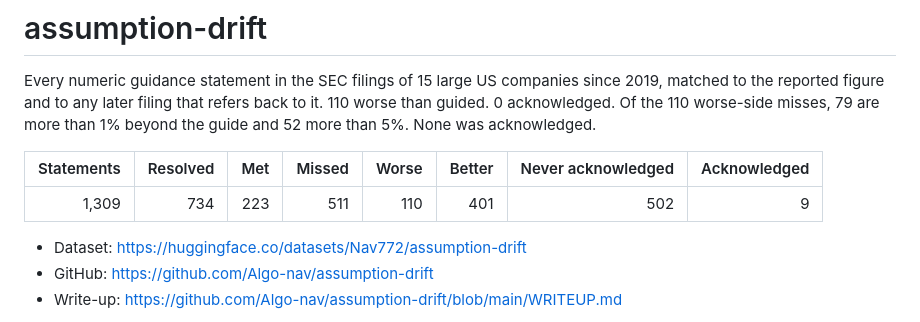
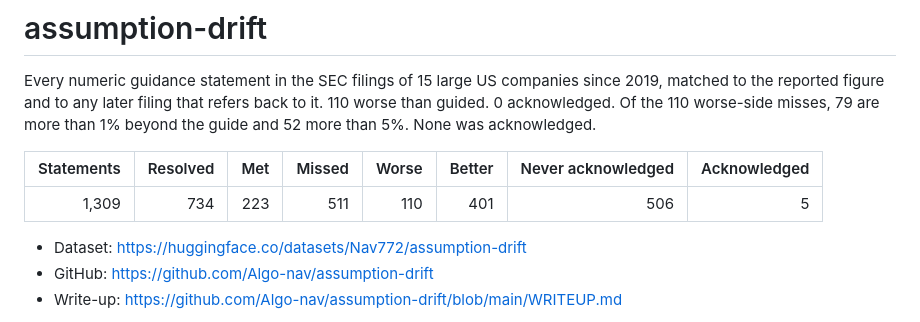
Before and after one commit to Algo-nav/assumption-drift, a Markdown page: space/README.md, the part around the change. Rendered like a GitHub page.

```diff
--- a/space/README.md
+++ b/space/README.md
@@ -13,7 +13,7 @@ Every numeric guidance statement in the SEC filings of 15 large US companies sin
 
 | Statements | Resolved | Met | Missed | Worse | Better | Never acknowledged | Acknowledged |
 |---:|---:|---:|---:|---:|---:|---:|---:|
-| 1,309 | 734 | 223 | 511 | 110 | 401 | 502 | 9 |
+| 1,309 | 734 | 223 | 511 | 110 | 401 | 506 | 5 |
 
 - Dataset: https://huggingface.co/datasets/Nav772/assumption-drift
 - GitHub: https://github.com/Algo-nav/assumption-drift
```
Also changed, not shown: BACKLOG.md (+31 -0 lines), card/README.md (+5 -5 lines), card/figures/acknowledgement_by_company.png, card/figures/falsifiable_vs_acknowledged.png, card/figures/miss_magnitude.png, card/figures/resolution_by_fiscal_year.png, 9 other files.
